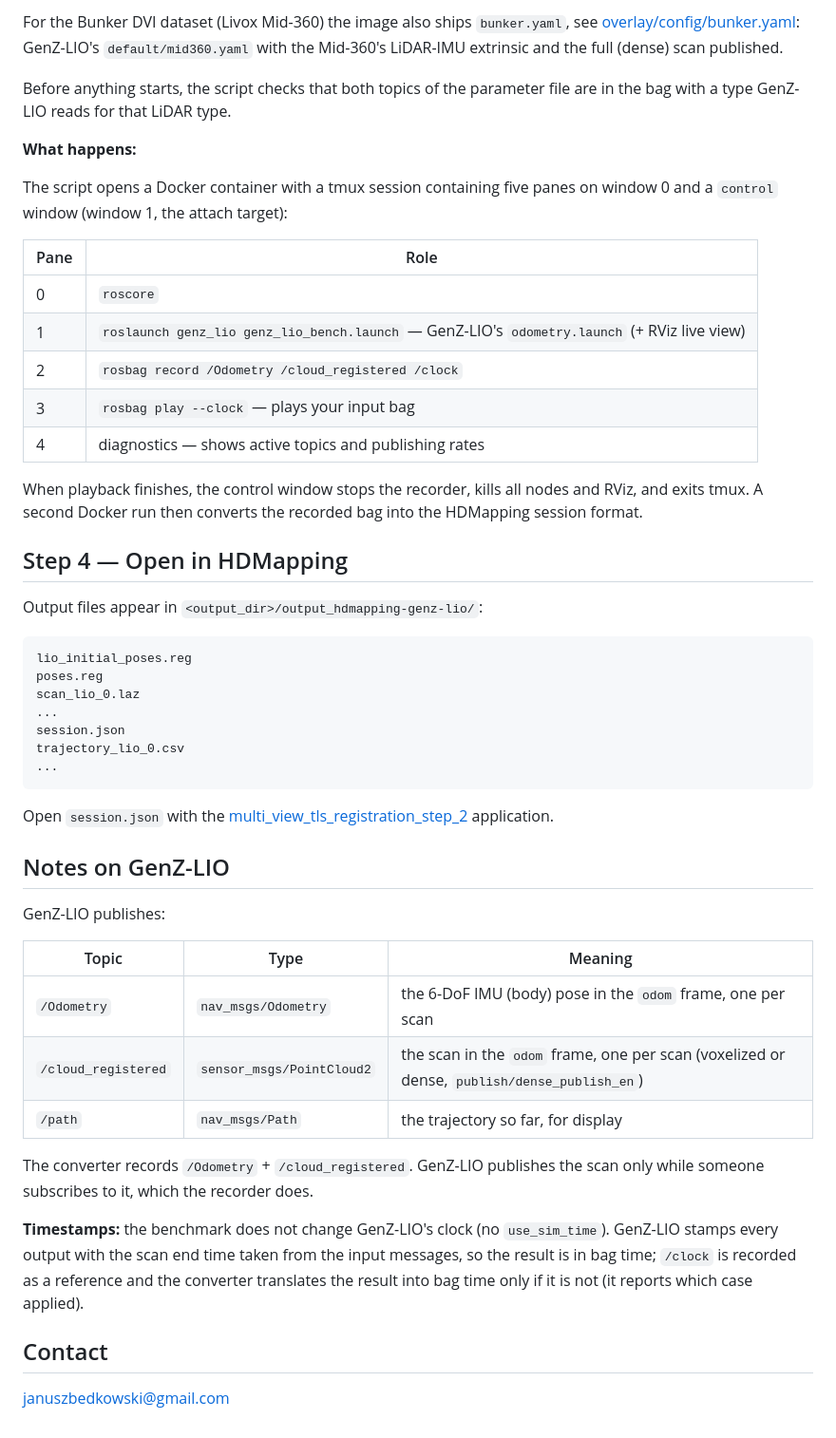
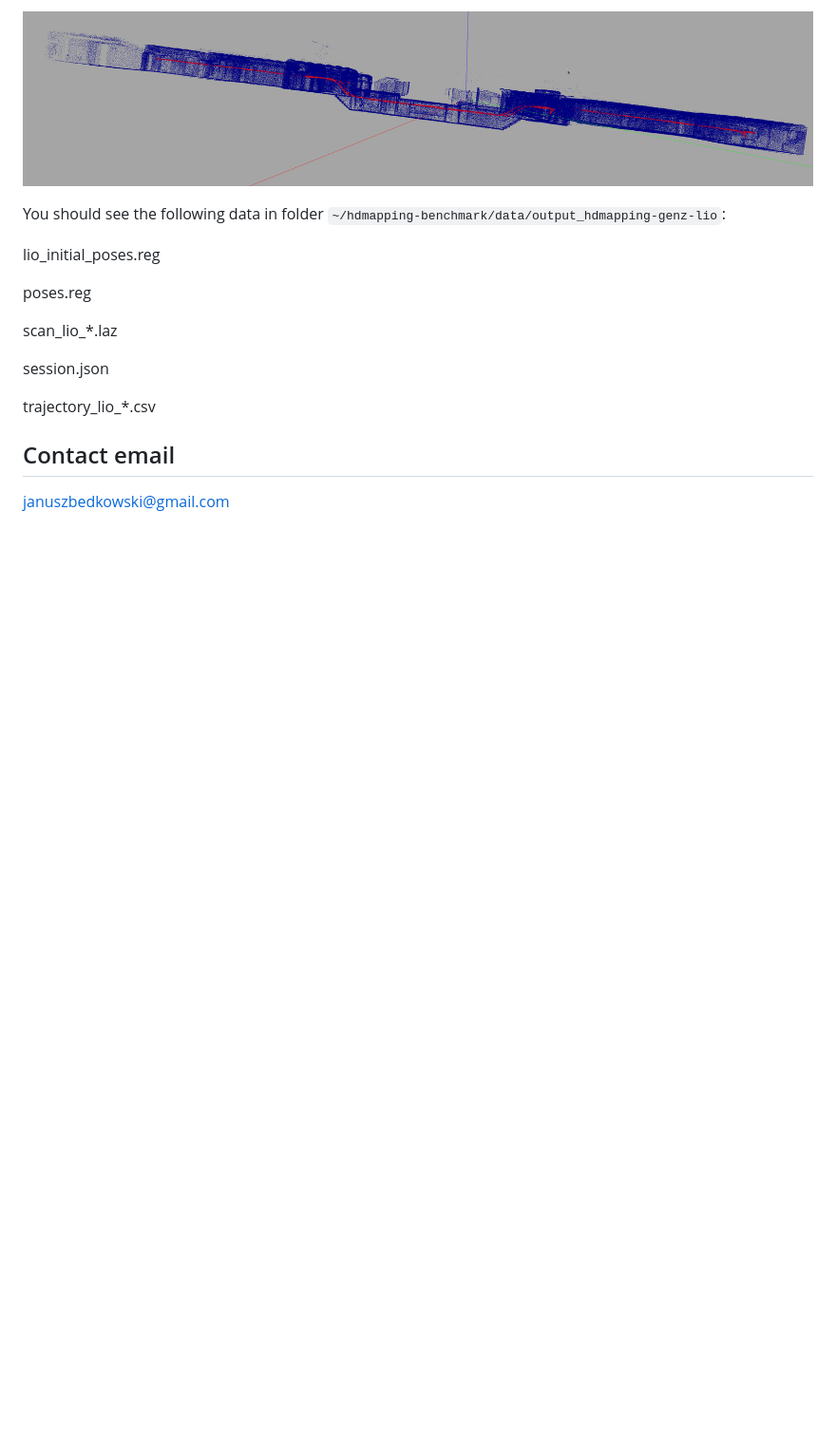
Before and after one commit to MapsHD/benchmark-genz-lio-to-HDMapping, a Markdown page: README.md, the part around one of its changes. Shown at 95% size. Drawn GitHub-style; pictures changed too: images/STEP2_2.png (added); blank space fills up the shorter version.

````diff
--- a/README.md
+++ b/README.md
@@ -73,66 +46,17 @@ CONFIG_FILE=/path/to/my_sensor.yaml \
 
-For the Bunker DVI dataset (Livox Mid-360) the image also ships `bunker.yaml`,
-see [overlay/config/bunker.yaml](overlay/config/bunker.yaml): GenZ-LIO's
-`default/mid360.yaml` with the Mid-360's LiDAR-IMU extrinsic and the full
-(dense) scan published.
+![GenZ-LIO session opened in HDMapping multi_view_tls_registration_step_2, side view](images/STEP2_2.png)
 
-Before anything starts, the script checks that both topics of the parameter
-file are in the bag with a type GenZ-LIO reads for that LiDAR type.
+You should see the following data in folder `~/hdmapping-benchmark/data/output_hdmapping-genz-lio`:
 
-**What happens:**
+lio_initial_poses.reg
 
-The script opens a Docker container with a tmux session containing five panes on
-window 0 and a `control` window (window 1, the attach target):
+poses.reg
 
-| Pane | Role |
-|------|------|
-| 0 | `roscore` |
-| 1 | `roslaunch genz_lio genz_lio_bench.launch` — GenZ-LIO's `odometry.launch` (+ RViz live view) |
-| 2 | `rosbag record /Odometry /cloud_registered /clock` |
-| 3 | `rosbag play --clock` — plays your input bag |
-| 4 | diagnostics — shows active topics and publishing rates |
+scan_lio_*.laz
 
-When playback finishes, the control window stops the recorder, kills all nodes
-and RViz, and exits tmux. A second Docker run then converts the recorded bag
-into the HDMapping session format.
+session.json
 
-## Step 4 — Open in HDMapping
+trajectory_lio_*.csv
 
-Output files appear in `<output_dir>/output_hdmapping-genz-lio/`:
-
-```
-lio_initial_poses.reg
-poses.reg
-scan_lio_0.laz
-...
-session.json
-trajectory_lio_0.csv
-...
-```
-
-Open `session.json` with the
-[multi_view_tls_registration_step_2](https://github.com/MapsHD/HDMapping)
-application.
-
-## Notes on GenZ-LIO
-
-GenZ-LIO publishes:
-
-| Topic | Type | Meaning |
-|-------|------|---------|
-| `/Odometry` | `nav_msgs/Odometry` | the 6-DoF IMU (body) pose in the `odom` frame, one per scan |
-| `/cloud_registered` | `sensor_msgs/PointCloud2` | the scan in the `odom` frame, one per scan (voxelized or dense, `publish/dense_publish_en`) |
-| `/path` | `nav_msgs/Path` | the trajectory so far, for display |
-
-The converter records `/Odometry` + `/cloud_registered`. GenZ-LIO publishes
-the scan only while someone subscribes to it, which the recorder does.
-
-**Timestamps:** the benchmark does not change GenZ-LIO's clock (no
-`use_sim_time`). GenZ-LIO stamps every output with the scan end time taken from
-the input messages, so the result is in bag time; `/clock` is recorded as a
-reference and the converter translates the result into bag time only if it is
-not (it reports which case applied).
-
-## Contact
-
+## Contact email
 januszbedkowski@gmail.com
````
Also changed, not shown: other parts of README.md (+30 -57 lines), images/RViz.png (added), images/STEP2_1.png (added), 1 other file.
